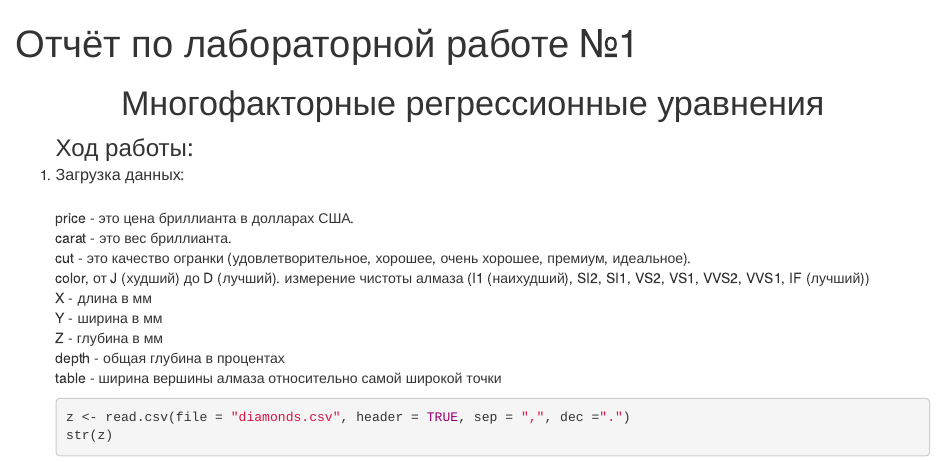
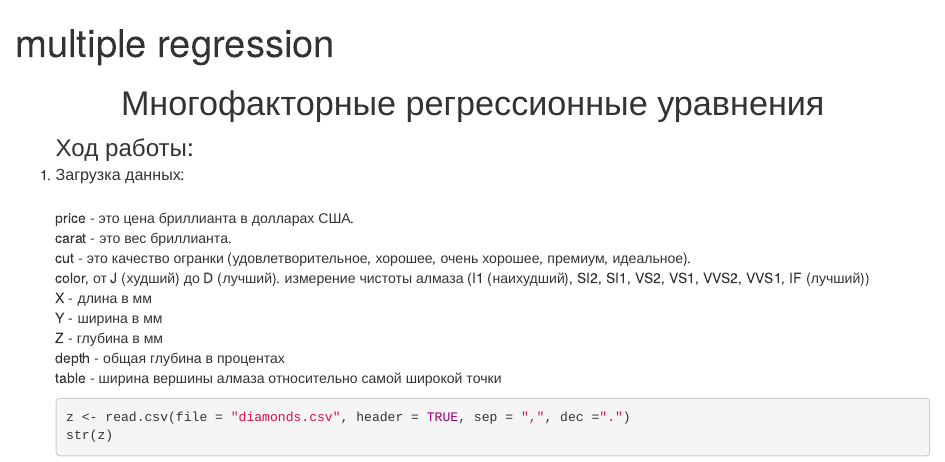
Before and after one commit to Reilasan/TS-analyst, an R Markdown document (rep1.Rmd): the page in a window 1100 px wide, from its top. Rendered offline with R 4.5, knitr and Pandoc, with nearby package versions; some code elsewhere in the file could not run offline.

Commit message:
added html report

````diff
--- a/rep1.Rmd
+++ b/rep1.Rmd
@@ -1,12 +1,9 @@
 ---
-title: "Отчёт по лабораторной работе №1"
+title: "multiple regression"
 output: html_document
 ---
 
-
-
 <center><h1>Многофакторные регрессионные уравнения</h1></center>
-
 
 ```{r setup, include=FALSE}
 knitr::opts_chunk$set(echo = TRUE)
````
Also changed, not shown: rep1.html (added).
